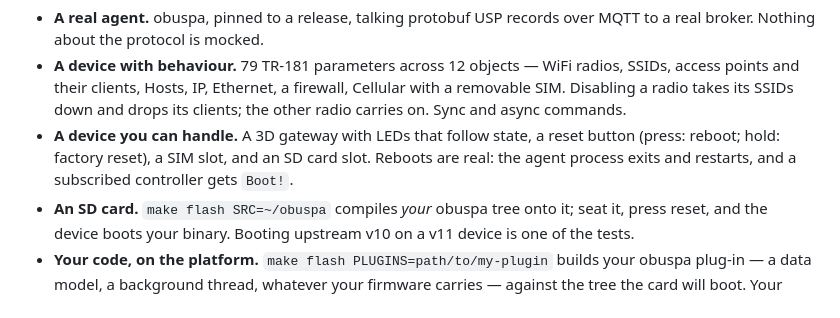
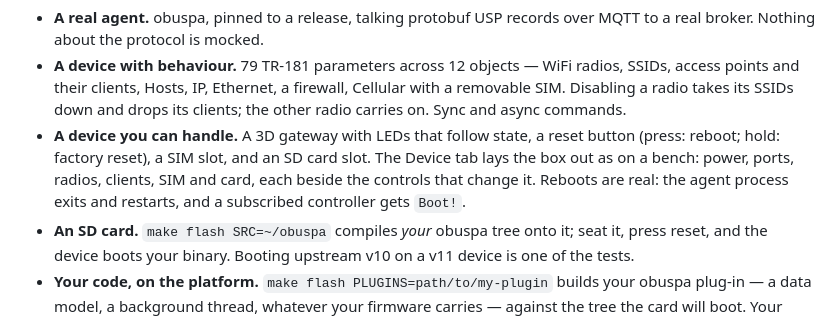
Before and after one commit to mooazn/obuspa-lab, a Markdown page: README.md, the part around one of its changes. Drawn GitHub-style.

```diff
--- a/README.md
+++ b/README.md
@@ -28,7 +28,8 @@ not need a board, a card reader, or a power strip.
   drops its clients; the other radio carries on. Sync and async commands.
 - **A device you can handle.** A 3D gateway with LEDs that follow state, a
   reset button (press: reboot; hold: factory reset), a SIM slot, and an SD
-  card slot. Reboots are real: the agent process exits and restarts, and a
+  card slot. The Device tab lays the box out as on a bench: power, ports,
+  radios, clients, SIM and card, each beside the controls that change it. Reboots are real: the agent process exits and restarts, and a
   subscribed controller gets `Boot!`.
 - **An SD card.** `make flash SRC=~/obuspa` compiles *your* obuspa tree onto
   it; seat it, press reset, and the device boots your binary. Booting upstream
```
Also changed, not shown: other parts of README.md (+6 -0 lines), docs/vendor-integration.md (+1 -1 lines), docs/images/device.png (added), docs/images/lab.png, 6 other files.
